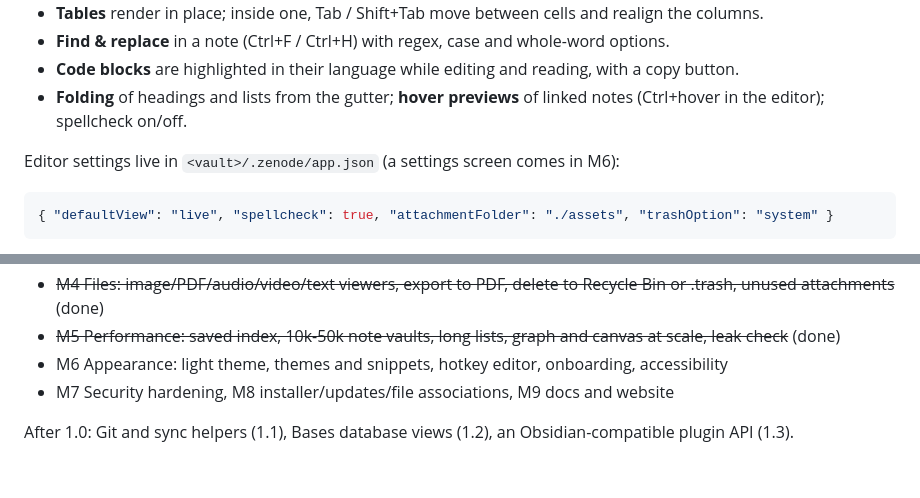
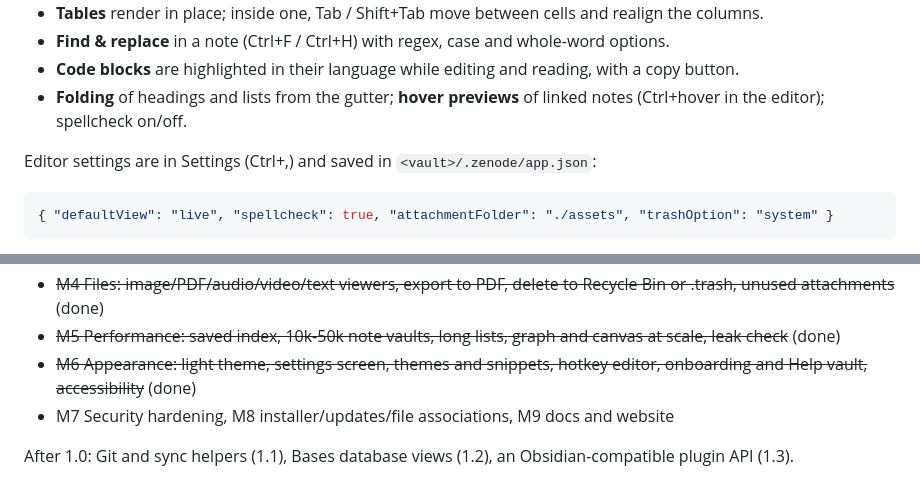
Before and after one commit to vabxsen/Zenode, a Markdown page: README.md, 2 parts joined by grey strips. GitHub-like rendering.

````diff
--- a/README.md
+++ b/README.md
@@ -43,7 +62,7 @@ Daily notes and templates are set up per vault:
 - **Code blocks** are highlighted in their language while editing and reading, with a copy button.
 - **Folding** of headings and lists from the gutter; **hover previews** of linked notes (Ctrl+hover in the editor); spellcheck on/off.
 
-Editor settings live in `<vault>/.zenode/app.json` (a settings screen comes in M6):
+Editor settings are in Settings (Ctrl+,) and saved in `<vault>/.zenode/app.json`:
 
 ```json
 { "defaultView": "live", "spellcheck": true, "attachmentFolder": "./assets", "trashOption": "system" }
@@ -183,7 +204,7 @@ Towards 1.0 (production-ready core):
 - ~~M3 Workspace: command palette, split panes, drag & drop, outline/tags/bookmarks, daily notes, templates, properties, multiple windows~~ (done)
 - ~~M4 Files: image/PDF/audio/video/text viewers, export to PDF, delete to Recycle Bin or .trash, unused attachments~~ (done)
 - ~~M5 Performance: saved index, 10k-50k note vaults, long lists, graph and canvas at scale, leak check~~ (done)
-- M6 Appearance: light theme, themes and snippets, hotkey editor, onboarding, accessibility
+- ~~M6 Appearance: light theme, settings screen, themes and snippets, hotkey editor, onboarding and Help vault, accessibility~~ (done)
 - M7 Security hardening, M8 installer/updates/file associations, M9 docs and website
 
 After 1.0: Git and sync helpers (1.1), Bases database views (1.2), an Obsidian-compatible plugin API (1.3).
````
Also changed, not shown: other parts of README.md (+24 -3 lines).
